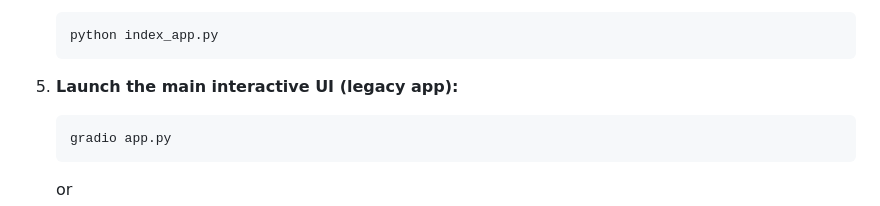
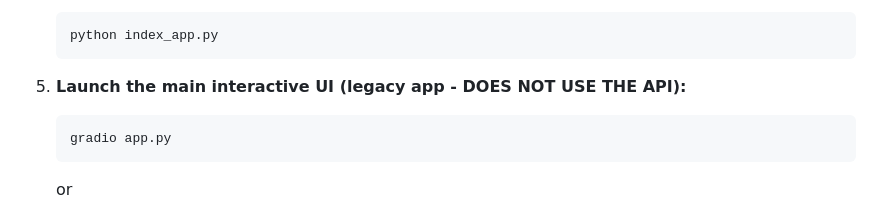
Before and after one commit to severian42/GraphRAG-Local-UI, a Markdown page: README.md, the part around the change. GitHub-like rendering.

````diff
--- a/README.md
+++ b/README.md
@@ -80,7 +80,7 @@ Follow these steps to set up and run the GraphRAG Local UI ecosystem:
     python index_app.py
     ```
 
-5. **Launch the main interactive UI (legacy app):**
+5. **Launch the main interactive UI (legacy app - DOES NOT USE THE API):**
     ```bash
     gradio app.py
     ```
````
